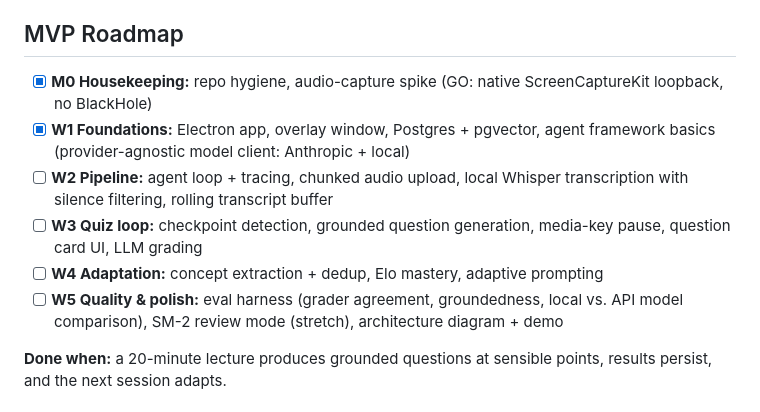
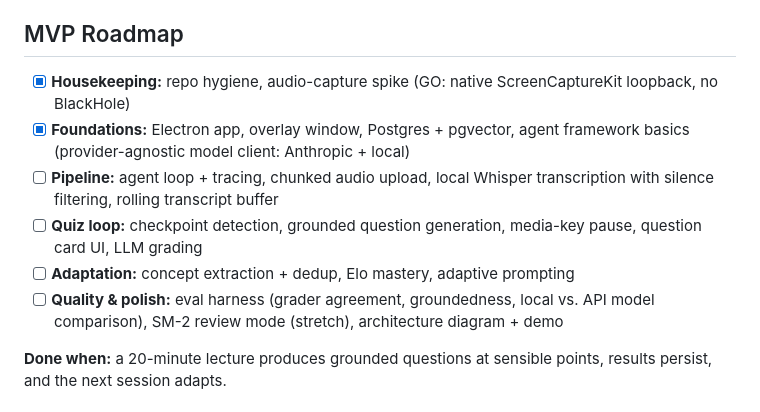
Before and after one commit to bgao8/Learning-Reinforcement, a Markdown page: README.md, the part around the change. Rendered like a GitHub page.

Commit message:
Fix arbitrary dates in MVP roadmap
Removed duplicate entries for housekeeping and foundations in the MVP roadmap.

```diff
--- a/README.md
+++ b/README.md
@@ -42,12 +42,12 @@ The tradeoff is that ScreenCaptureKit is limited to macOS.
 - **Concept dedup with pgvector.** Concepts extracted from different lectures are matched by embedding similarity, so "gradient descent" in one video and "GD" in another share one mastery score.
 
 ## MVP Roadmap
-- [x] **M0 Housekeeping:** repo hygiene, audio-capture spike (GO: native ScreenCaptureKit loopback, no BlackHole)
-- [x] **W1 Foundations:** Electron app, overlay window, Postgres + pgvector, agent framework basics (provider-agnostic model client: Anthropic + local)
-- [ ] **W2 Pipeline:** agent loop + tracing, chunked audio upload, local Whisper transcription with silence filtering, rolling transcript buffer
-- [ ] **W3 Quiz loop:** checkpoint detection, grounded question generation, media-key pause, question card UI, LLM grading
-- [ ] **W4 Adaptation:** concept extraction + dedup, Elo mastery, adaptive prompting
-- [ ] **W5 Quality & polish:** eval harness (grader agreement, groundedness, local vs. API model comparison), SM-2 review mode (stretch), architecture diagram + demo
+- [x] **Housekeeping:** repo hygiene, audio-capture spike (GO: native ScreenCaptureKit loopback, no BlackHole)
+- [x] **Foundations:** Electron app, overlay window, Postgres + pgvector, agent framework basics (provider-agnostic model client: Anthropic + local)
+- [ ] **Pipeline:** agent loop + tracing, chunked audio upload, local Whisper transcription with silence filtering, rolling transcript buffer
+- [ ] **Quiz loop:** checkpoint detection, grounded question generation, media-key pause, question card UI, LLM grading
+- [ ] **Adaptation:** concept extraction + dedup, Elo mastery, adaptive prompting
+- [ ] **Quality & polish:** eval harness (grader agreement, groundedness, local vs. API model comparison), SM-2 review mode (stretch), architecture diagram + demo
 
 **Done when:** a 20-minute lecture produces grounded questions at sensible points, results persist, and the next session adapts.
 
```
